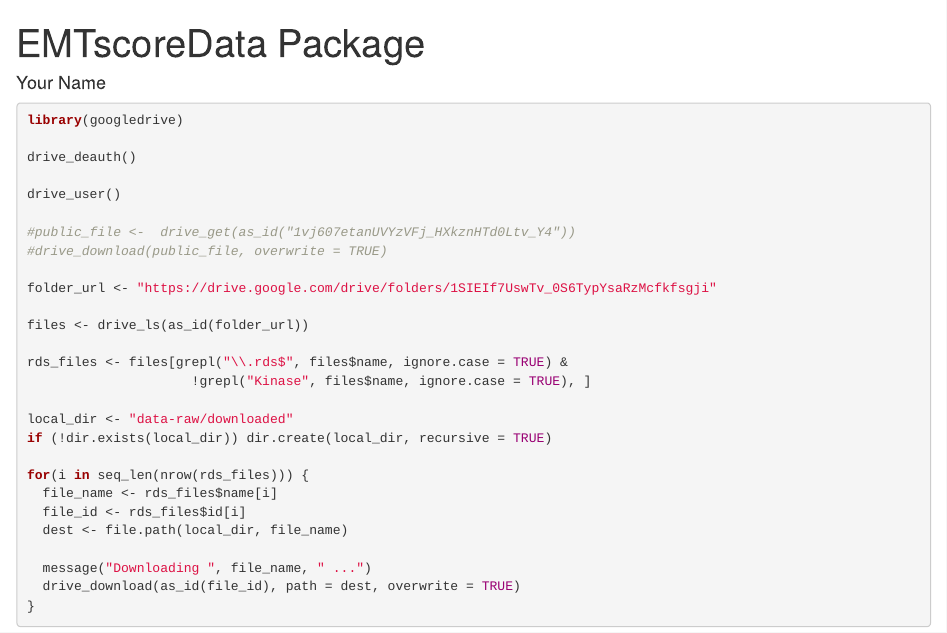
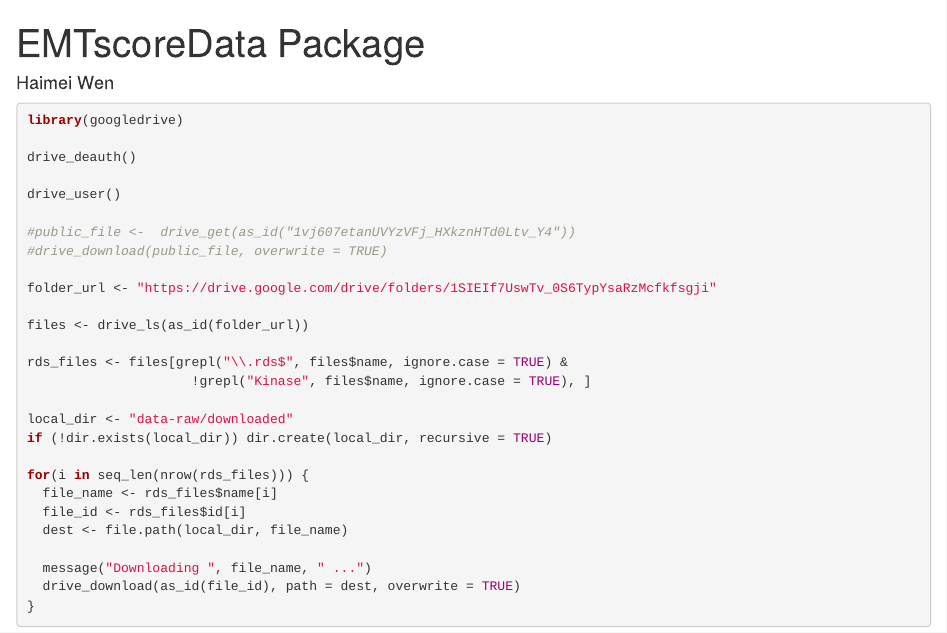
Before and after one commit to wenmm/EMTscoreData, an R Markdown document (vignettes/EMTscoreData-vignette.Rmd): the page in a window 1100 px wide, from its top. Rendered offline with R 4.5, knitr and Pandoc, with nearby package versions; the code chunks are not run, so their results and figures are left out; drawn as R Markdown's standard HTML page in place of the format the file asks for.

Commit message:
Update EMTscoreData-vignette.Rmd

```diff
--- a/vignettes/EMTscoreData-vignette.Rmd
+++ b/vignettes/EMTscoreData-vignette.Rmd
@@ -1,6 +1,6 @@
 ---
 title: "EMTscoreData Package"
-author: "Your Name"
+author: "Haimei Wen"
 output: BiocStyle::html_document
 vignette: >
   %\VignetteIndexEntry{EMTscoreData Package Vignette}
```
